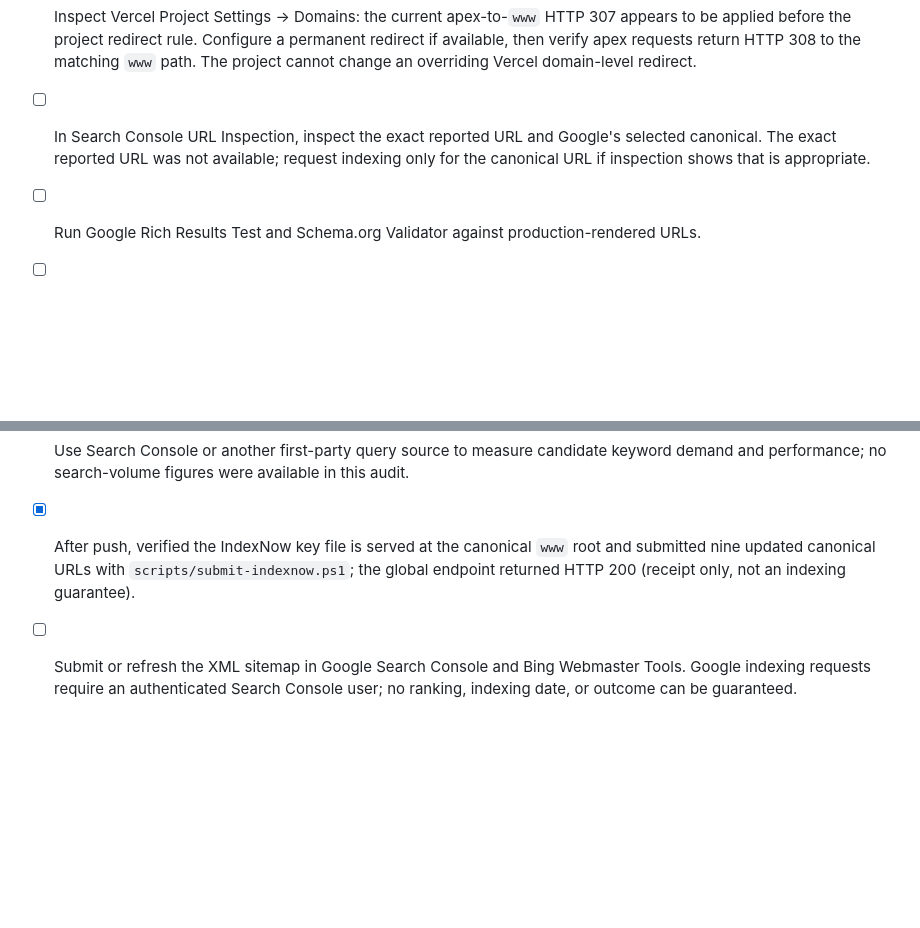
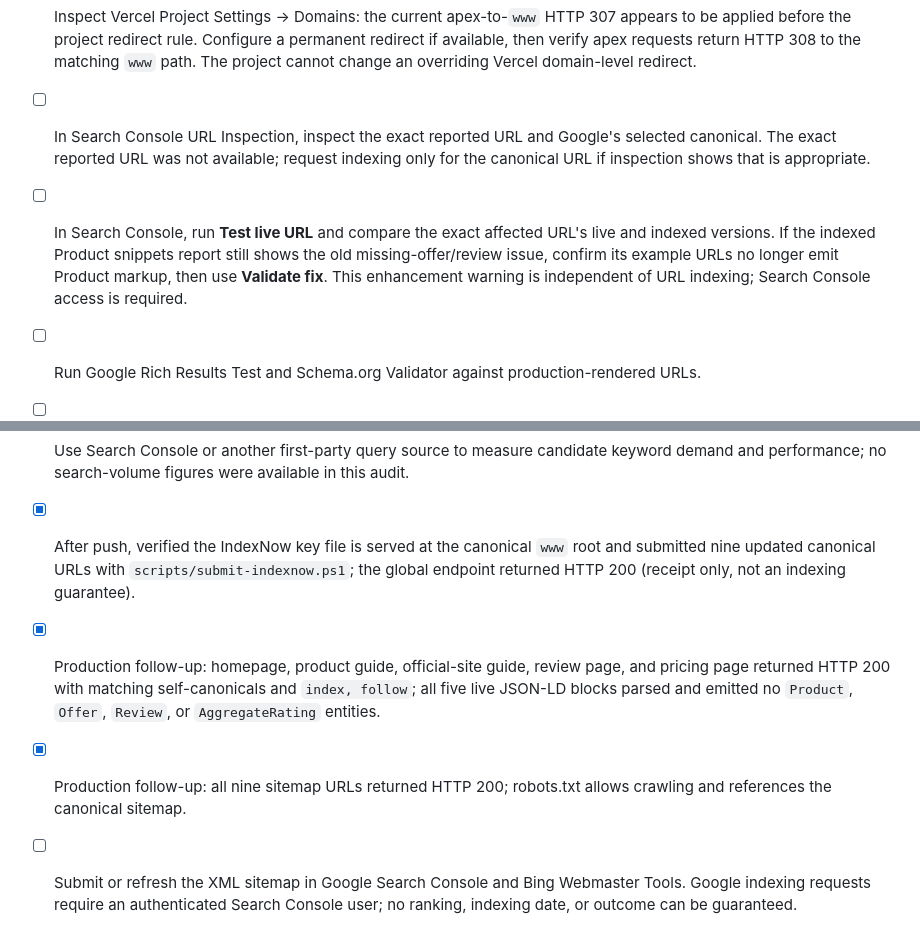
Before and after one commit to mohdimran15100-sketch/prodentim, a Markdown page: SEO_VALIDATION_CHECKLIST.md, 2 parts joined by grey strips. Drawn GitHub-style; blank space fills up the shorter version.

```diff
--- a/SEO_VALIDATION_CHECKLIST.md
+++ b/SEO_VALIDATION_CHECKLIST.md
@@ -42,6 +42,7 @@
 - [ ] Confirm the active Vercel deployment corresponds to the pushed `main` commit. No manual deployment was performed.
 - [ ] Inspect Vercel Project Settings → Domains: the current apex-to-`www` HTTP 307 appears to be applied before the project redirect rule. Configure a permanent redirect if available, then verify apex requests return HTTP 308 to the matching `www` path. The project cannot change an overriding Vercel domain-level redirect.
 - [ ] In Search Console URL Inspection, inspect the exact reported URL and Google's selected canonical. The exact reported URL was not available; request indexing only for the canonical URL if inspection shows that is appropriate.
+- [ ] In Search Console, run **Test live URL** and compare the exact affected URL's live and indexed versions. If the indexed Product snippets report still shows the old missing-offer/review issue, confirm its example URLs no longer emit Product markup, then use **Validate fix**. This enhancement warning is independent of URL indexing; Search Console access is required.
 - [ ] Run Google Rich Results Test and Schema.org Validator against production-rendered URLs.
 - [ ] After the updated homepage is deployed and recrawled, validate it in Search Console's Product snippets report and request validation if the issue remains. Use URL Inspection separately to diagnose indexing; structured-data rich-result warnings do not, by themselves, prevent indexing.
 - [ ] Run Lighthouse or Web Vitals field/lab measurement on production; the local spot-check does not establish CWV performance.
@@ -51,5 +52,7 @@
 - [ ] Verify each linked research paper and its in-page summary against the actual publication.
 - [ ] Use Search Console or another first-party query source to measure candidate keyword demand and performance; no search-volume figures were available in this audit.
 - [x] After push, verified the IndexNow key file is served at the canonical `www` root and submitted nine updated canonical URLs with `scripts/submit-indexnow.ps1`; the global endpoint returned HTTP 200 (receipt only, not an indexing guarantee).
+- [x] Production follow-up: homepage, product guide, official-site guide, review page, and pricing page returned HTTP 200 with matching self-canonicals and `index, follow`; all five live JSON-LD blocks parsed and emitted no `Product`, `Offer`, `Review`, or `AggregateRating` entities.
+- [x] Production follow-up: all nine sitemap URLs returned HTTP 200; robots.txt allows crawling and references the canonical sitemap.
 - [ ] Submit or refresh the XML sitemap in Google Search Console and Bing Webmaster Tools. Google indexing requests require an authenticated Search Console user; no ranking, indexing date, or outcome can be guaranteed.
 - [ ] Review actual Google and Bing impressions/queries after data collection; no live search-result snapshot or verified competitor ranking data was available for this work.
```
Also changed, not shown: SCHEMA_AUDIT.md (+15 -0 lines), SEO_FIX_REPORT.md (+3 -0 lines).
